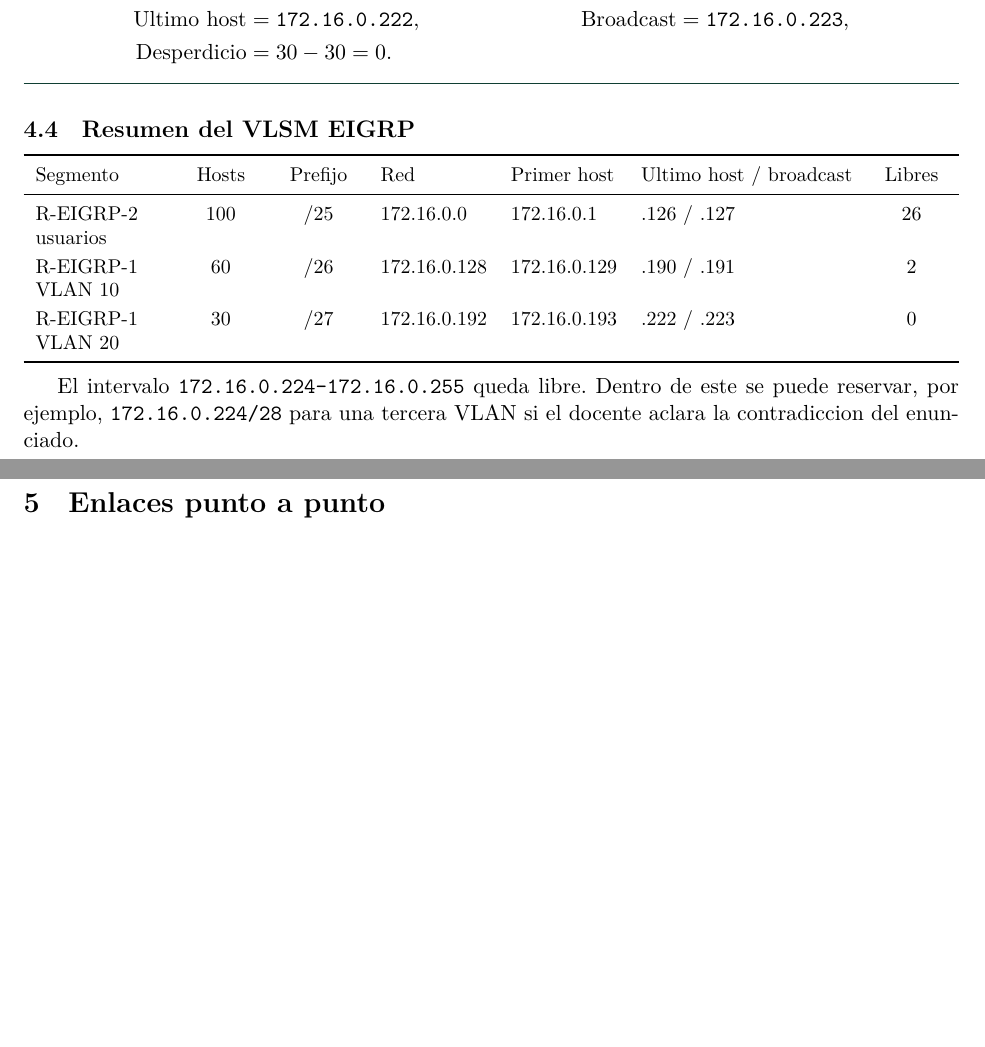
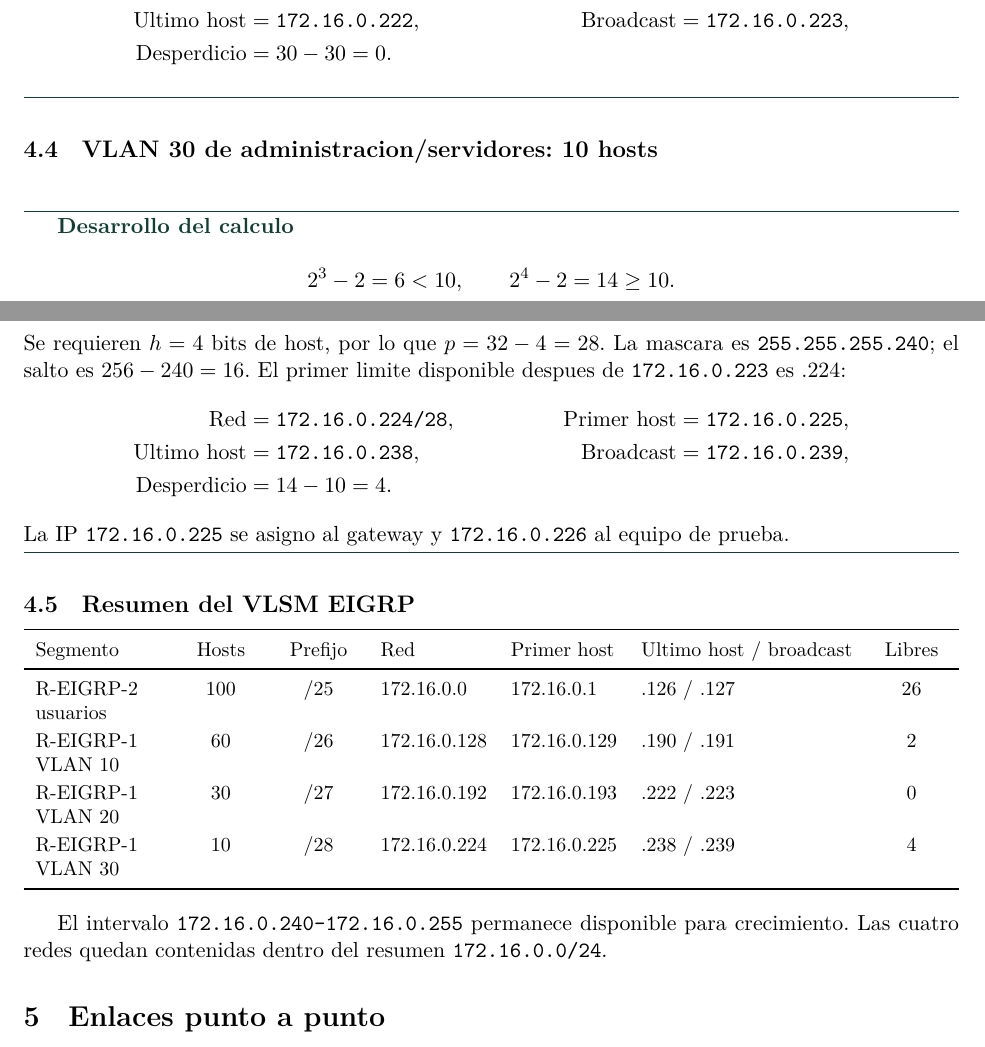
Before and after one commit to DanielBarillasM/Lab-3_Algoritmos-de-Enrutamiento_Version-final_Grupo-1_Redes_Sec-10, a LaTeX document (latex/PDF1_VLSM_y_Conceptos.tex): two parts of pages 5 and 6 of 10 before the commit and two parts of pages 5 and 6 of 11 after it, joined at a grey line, cut so that both start at the same text, the shorter picture padded with empty space. Compiled offline with XeLaTeX.

Commit message:
docs: actualizar calculos VLSM y sumarizacion

```diff
--- a/latex/PDF1_VLSM_y_Conceptos.tex
+++ b/latex/PDF1_VLSM_y_Conceptos.tex
@@ -150,6 +150,20 @@ $h=5$, $p=27$, mascara \texttt{255.255.255.224} y salto $256-224=32$.
 \end{align*}
 \end{calculo}
 
+\subsection{VLAN 30 de administracion/servidores: 10 hosts}
+\begin{calculo}
+\[
+2^3-2=6<10,\qquad 2^4-2=14\ge10.
+\]
+Se requieren $h=4$ bits de host, por lo que $p=32-4=28$. La mascara es \texttt{255.255.255.240}; el salto es $256-240=16$. El primer limite disponible despues de \texttt{172.16.0.223} es .224:
+\begin{align*}
+\text{Red} &= \texttt{172.16.0.224/28}, & \text{Primer host} &= \texttt{172.16.0.225},\\
+\text{Ultimo host} &= \texttt{172.16.0.238}, & \text{Broadcast} &= \texttt{172.16.0.239},\\
+\text{Desperdicio} &=14-10=4.&&
+\end{align*}
+La IP \texttt{172.16.0.225} se asigno al gateway y \texttt{172.16.0.226} al equipo de prueba.
+\end{calculo}
+
 \subsection{Resumen del VLSM EIGRP}
 \begin{center}
 \small
@@ -160,11 +174,12 @@ Segmento & Hosts & Prefijo & Red & Primer host & Ultimo host / broadcast & Libre
 R-EIGRP-2 usuarios & 100 & /25 & 172.16.0.0 & 172.16.0.1 & .126 / .127 & 26\\
 R-EIGRP-1 VLAN 10 & 60 & /26 & 172.16.0.128 & 172.16.0.129 & .190 / .191 & 2\\
 R-EIGRP-1 VLAN 20 & 30 & /27 & 172.16.0.192 & 172.16.0.193 & .222 / .223 & 0\\
+R-EIGRP-1 VLAN 30 & 10 & /28 & 172.16.0.224 & 172.16.0.225 & .238 / .239 & 4\\
 \bottomrule
 \end{tabularx}
 \end{center}
 
-El intervalo \texttt{172.16.0.224--172.16.0.255} queda libre. Dentro de este se puede reservar, por ejemplo, \texttt{172.16.0.224/28} para una tercera VLAN si el docente aclara la contradiccion del enunciado.
+El intervalo \texttt{172.16.0.240--172.16.0.255} permanece disponible para crecimiento. Las cuatro redes quedan contenidas dentro del resumen \texttt{172.16.0.0/24}.
 
 \section{Enlaces punto a punto}
 
```
Also changed, not shown: output/pdf/PDF1_VLSM_y_Conceptos.pdf, latex/PDF1_VLSM_y_Conceptos.tex (19 more changed lines).
